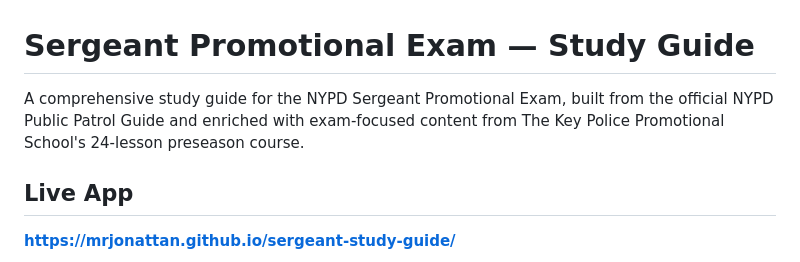
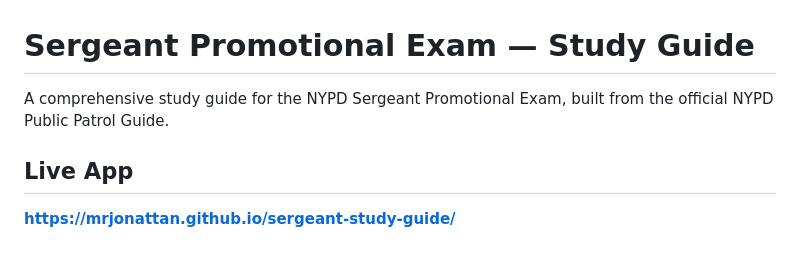
Before and after one commit to MrJonattan/Sergeant-study-guide, a Markdown page: README.md, the part around the change. Drawn GitHub-style.

```diff
--- a/README.md
+++ b/README.md
@@ -1,6 +1,6 @@
 # Sergeant Promotional Exam — Study Guide
 
-A comprehensive study guide for the NYPD Sergeant Promotional Exam, built from the official NYPD Public Patrol Guide and enriched with exam-focused content from The Key Police Promotional School's 24-lesson preseason course.
+A comprehensive study guide for the NYPD Sergeant Promotional Exam, built from the official NYPD Public Patrol Guide.
 
 ## Live App
 
```
